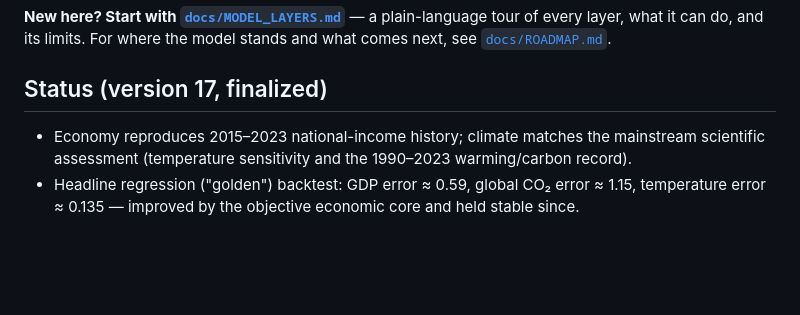
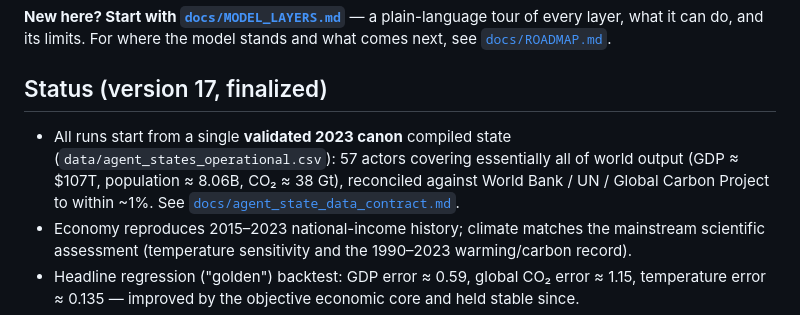
Before and after one commit to Theclimateguy/GIM, a Markdown page: README.md, the part around the change. Rendered like a GitHub page; blank space fills up the shorter version.

Commit message:
docs: state the validated 2023 canon explicitly (README, data contract, invariants)
Co-Authored-By: Claude Opus 4.8 <noreply@anthropic.com>

```diff
--- a/README.md
+++ b/README.md
@@ -12,6 +12,10 @@ every layer, what it can do, and its limits. For where the model stands and what
 
 ## Status (version 17, finalized)
 
+- All runs start from a single **validated 2023 canon** compiled state
+  (`data/agent_states_operational.csv`): 57 actors covering essentially all of world output
+  (GDP ≈ $107T, population ≈ 8.06B, CO₂ ≈ 38 Gt), reconciled against World Bank / UN / Global
+  Carbon Project to within ~1%. See [`docs/agent_state_data_contract.md`](docs/agent_state_data_contract.md).
 - Economy reproduces 2015–2023 national-income history; climate matches the mainstream scientific
   assessment (temperature sensitivity and the 1990–2023 warming/carbon record).
 - Headline regression ("golden") backtest: GDP error ≈ 0.59, global CO₂ error ≈ 1.15, temperature
```
Also changed, not shown: docs/agent_state_data_contract.md (+9 -0 lines), docs/calibration/INVARIANTS.md (+1 -1 lines).
